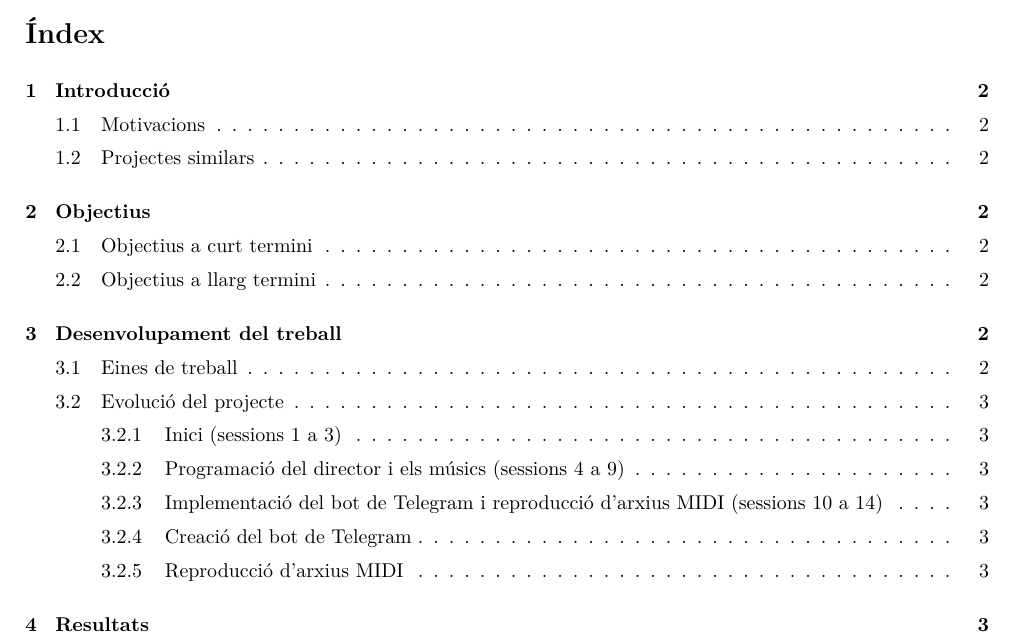
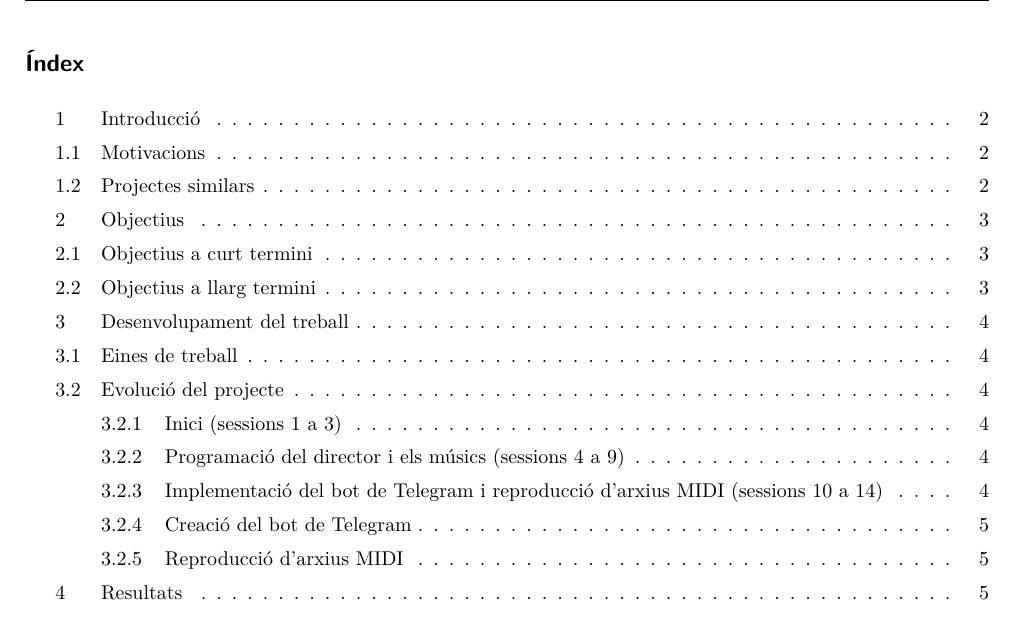
Before and after one commit to jmigual/ETSEIB-Projecte-2, a LaTeX document (Latex/entrega_3/memoria.tex): part of page 2 of 5 before the commit and part of page 2 of 6 after it, cut so that both start at the same text. Compiled offline with XeLaTeX.

Commit message:
canviat documentclass a paper i afegit salts de pàgina en canvis de secció

```diff
--- a/Latex/entrega_3/memoria.tex
+++ b/Latex/entrega_3/memoria.tex
@@ -1,4 +1,4 @@
-\documentclass[a4paper]{article}
+\documentclass[a4paper]{paper}
 
 \usepackage[catalan]{babel}
 \usepackage[
@@ -8,6 +8,7 @@ citestyle=numeric
 \usepackage{fontspec}
 \usepackage[margin=2cm]{geometry}
 \usepackage{graphicx}
+\usepackage{titlesec}
 \usepackage{url}
 
 \setlength{\parindent}{0pt}
@@ -16,6 +17,8 @@ citestyle=numeric
 
 \nocite{*}
 \bibliography{bibliografia.bib}
+
+\newcommand{\sectionbreak}{\clearpage}
 
 \begin{document}
 
```
